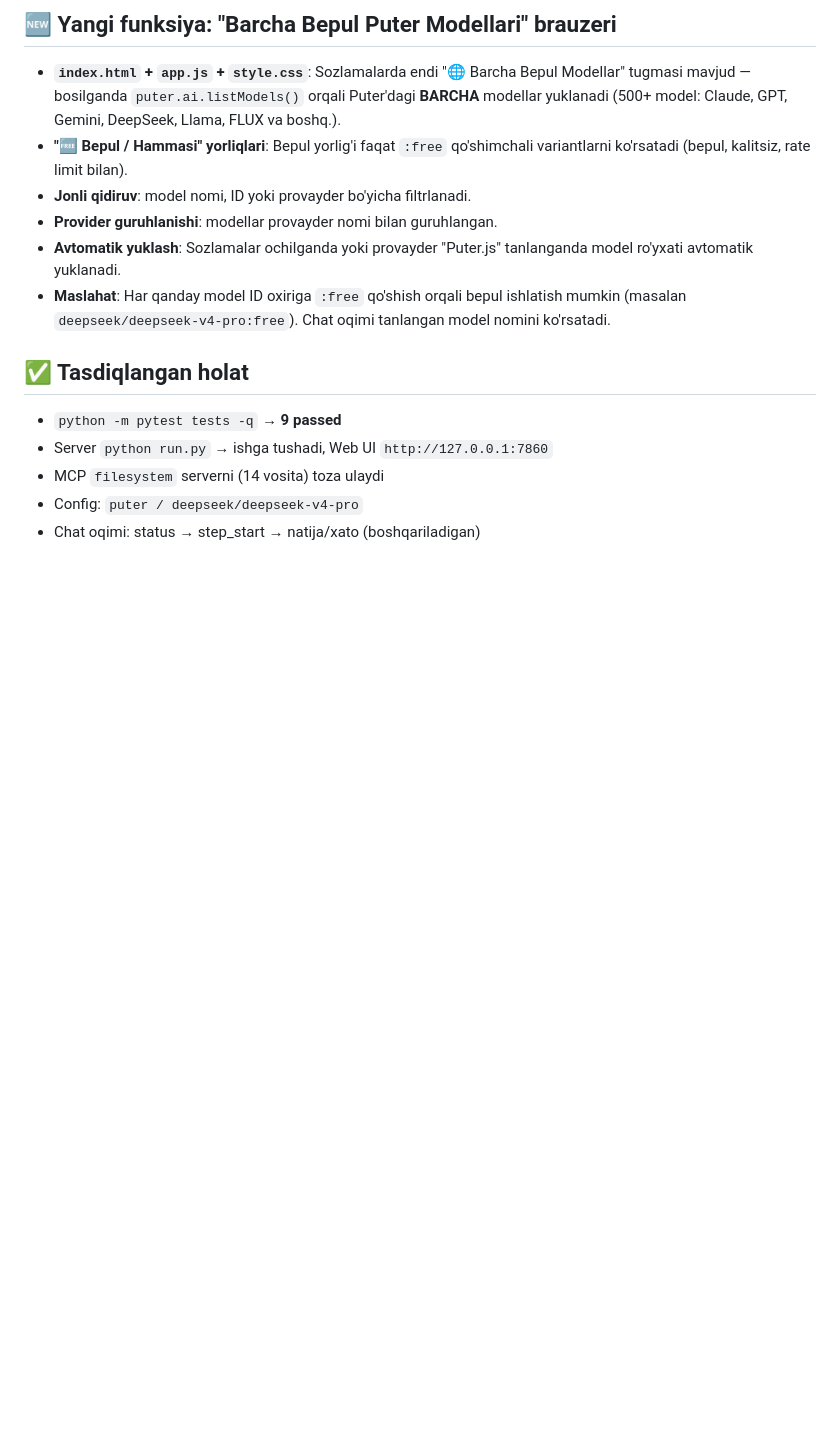
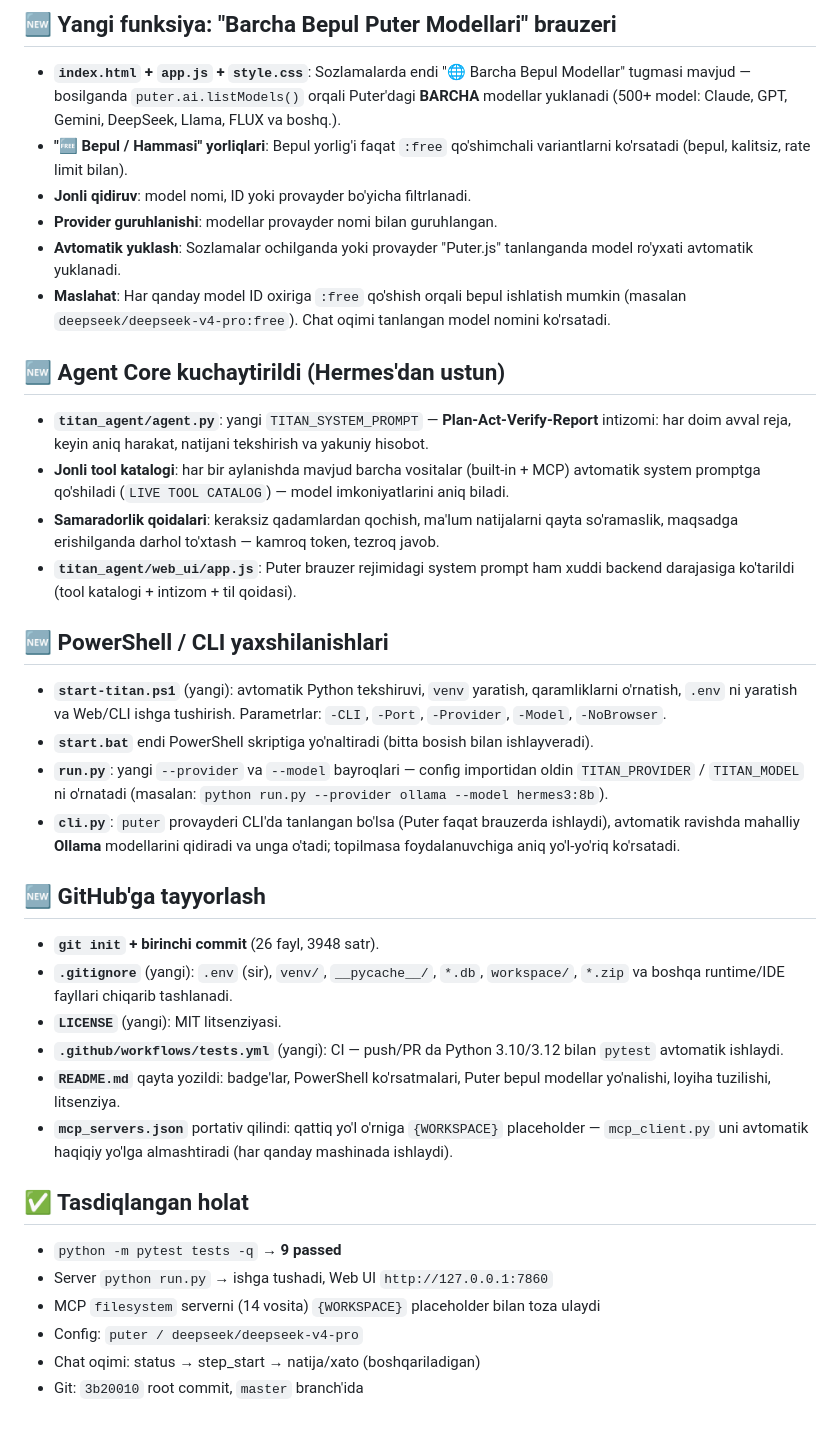
Before and after one commit to kapitan00000978-sketch/Titan-agent-, a Markdown page: CHANGES.md, the part around the change. Drawn GitHub-style; blank space fills up the shorter version.

Commit message:
Update changelog with agent core, PowerShell and GitHub-ready changes

```diff
--- a/CHANGES.md
+++ b/CHANGES.md
@@ -60,10 +60,47 @@ Ushbu loyiha "tugatish" ishi davomida kiritilgan barcha tuzatish va takomillasht
 - **Maslahat**: Har qanday model ID oxiriga `:free` qo'shish orqali bepul ishlatish mumkin
   (masalan `deepseek/deepseek-v4-pro:free`). Chat oqimi tanlangan model nomini ko'rsatadi.
 
+## 🆕 Agent Core kuchaytirildi (Hermes'dan ustun)
+
+- **`titan_agent/agent.py`**: yangi `TITAN_SYSTEM_PROMPT` — **Plan-Act-Verify-Report**
+  intizomi: har doim avval reja, keyin aniq harakat, natijani tekshirish va yakuniy hisobot.
+- **Jonli tool katalogi**: har bir aylanishda mavjud barcha vositalar (built-in + MCP)
+  avtomatik system promptga qo'shiladi (`LIVE TOOL CATALOG`) — model imkoniyatlarini aniq biladi.
+- **Samaradorlik qoidalari**: keraksiz qadamlardan qochish, ma'lum natijalarni qayta
+  so'ramaslik, maqsadga erishilganda darhol to'xtash — kamroq token, tezroq javob.
+- **`titan_agent/web_ui/app.js`**: Puter brauzer rejimidagi system prompt ham xuddi
+  backend darajasiga ko'tarildi (tool katalogi + intizom + til qoidasi).
+
+## 🆕 PowerShell / CLI yaxshilanishlari
+
+- **`start-titan.ps1`** (yangi): avtomatik Python tekshiruvi, `venv` yaratish, qaramliklarni
+  o'rnatish, `.env` ni yaratish va Web/CLI ishga tushirish. Parametrlar: `-CLI`, `-Port`,
+  `-Provider`, `-Model`, `-NoBrowser`.
+- **`start.bat`** endi PowerShell skriptiga yo'naltiradi (bitta bosish bilan ishlayveradi).
+- **`run.py`**: yangi `--provider` va `--model` bayroqlari — config importidan oldin
+  `TITAN_PROVIDER` / `TITAN_MODEL` ni o'rnatadi (masalan: `python run.py --provider ollama --model hermes3:8b`).
+- **`cli.py`**: `puter` provayderi CLI'da tanlangan bo'lsa (Puter faqat brauzerda ishlaydi),
+  avtomatik ravishda mahalliy **Ollama** modellarini qidiradi va unga o'tadi; topilmasa
+  foydalanuvchiga aniq yo'l-yo'riq ko'rsatadi.
+
+## 🆕 GitHub'ga tayyorlash
+
+- **`git init` + birinchi commit** (26 fayl, 3948 satr).
+- **`.gitignore`** (yangi): `.env` (sir), `venv/`, `__pycache__/`, `*.db`, `workspace/`, `*.zip`
+  va boshqa runtime/IDE fayllari chiqarib tashlanadi.
+- **`LICENSE`** (yangi): MIT litsenziyasi.
+- **`.github/workflows/tests.yml`** (yangi): CI — push/PR da Python 3.10/3.12 bilan
+  `pytest` avtomatik ishlaydi.
+- **`README.md`** qayta yozildi: badge'lar, PowerShell ko'rsatmalari, Puter bepul modellar
+  yo'nalishi, loyiha tuzilishi, litsenziya.
+- **`mcp_servers.json`** portativ qilindi: qattiq yo'l o'rniga `{WORKSPACE}` placeholder —
+  `mcp_client.py` uni avtomatik haqiqiy yo'lga almashtiradi (har qanday mashinada ishlaydi).
+
 ## ✅ Tasdiqlangan holat
 
 - `python -m pytest tests -q` → **9 passed**
 - Server `python run.py` → ishga tushadi, Web UI `http://127.0.0.1:7860`
-- MCP `filesystem` serverni (14 vosita) toza ulaydi
+- MCP `filesystem` serverni (14 vosita) `{WORKSPACE}` placeholder bilan toza ulaydi
 - Config: `puter / deepseek/deepseek-v4-pro`
 - Chat oqimi: status → step_start → natija/xato (boshqariladigan)
+- Git: `3b20010` root commit, `master` branch'ida
```
